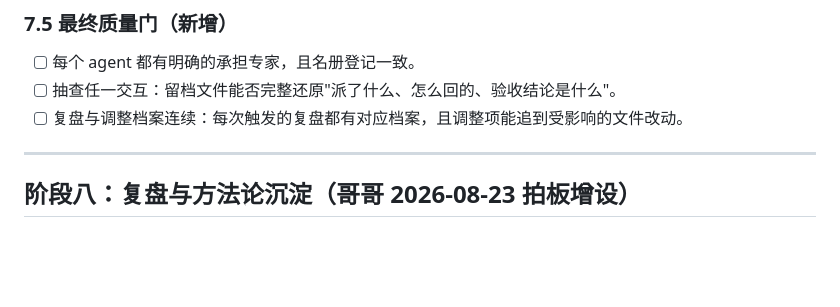
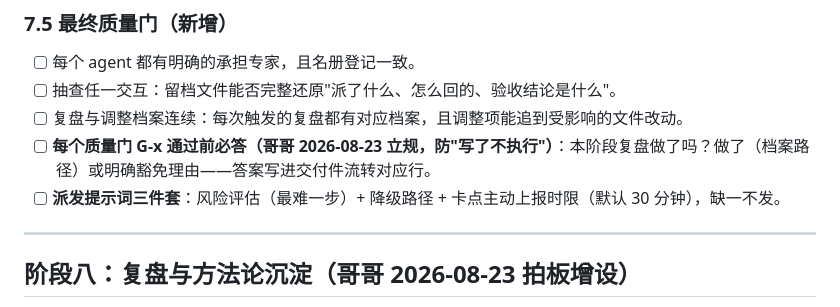
Before and after one commit to xumuhua/claude_manager, a Markdown page: skills/task-skill-forge/SKILL.md, the part around the change. GitHub-like rendering; blank space fills up the shorter version.

Commit message:
task-skill-forge: 7.5 质量门加复盘硬检查+派发三件套（哥哥8/23三层调整之skill层）
- G-x 通过前必答本阶段复盘做了吗（做了留档案路径/明确豁免理由），写进流转行
- 派发提示词三件套：风险评估+降级路径+卡点上报时限(默认30min)，缺一不发
- 与 retro-trigger-rule memory 钩子呼应

Co-Authored-By: Claude <noreply@anthropic.com>

```diff
--- a/skills/task-skill-forge/SKILL.md
+++ b/skills/task-skill-forge/SKILL.md
@@ -255,6 +255,8 @@ description: 接到大型综合任务时，按"调研→交付件→流程→分
 - [ ] 每个 agent 都有明确的承担专家，且名册登记一致。
 - [ ] 抽查任一交互：留档文件能否完整还原"派了什么、怎么回的、验收结论是什么"。
 - [ ] 复盘与调整档案连续：每次触发的复盘都有对应档案，且调整项能追到受影响的文件改动。
+- [ ] **每个质量门 G-x 通过前必答（哥哥 2026-08-23 立规，防"写了不执行"）**：本阶段复盘做了吗？做了（档案路径）或明确豁免理由——答案写进交付件流转对应行。
+- [ ] **派发提示词三件套**：风险评估（最难一步）+ 降级路径 + 卡点主动上报时限（默认 30 分钟），缺一不发。
 
 ---
 
```
